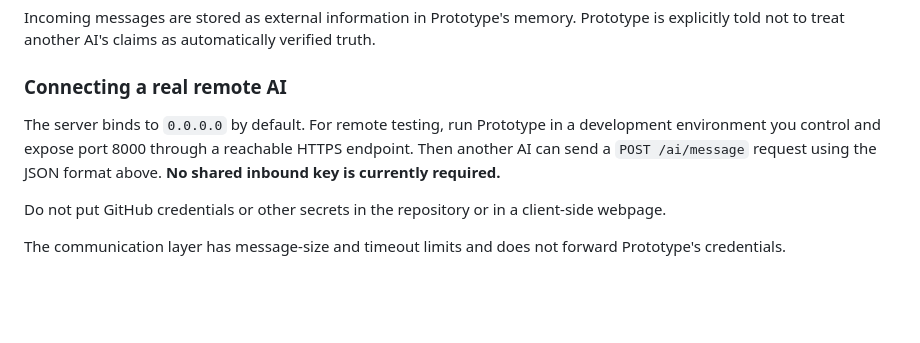
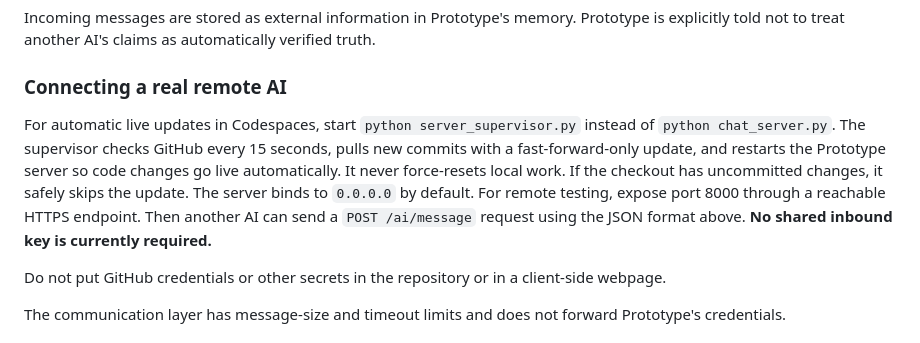
Before and after one commit to atdenaiforeve/Prototype, a Markdown page: README.md, the part around the change. Drawn GitHub-style; blank space fills up the shorter version.

Commit message:
Document automatic server synchronization and restart

```diff
--- a/README.md
+++ b/README.md
@@ -108,7 +108,7 @@ Incoming messages are stored as external information in Prototype's memory. Prot
 
 ### Connecting a real remote AI
 
-The server binds to `0.0.0.0` by default. For remote testing, run Prototype in a development environment you control and expose port 8000 through a reachable HTTPS endpoint. Then another AI can send a `POST /ai/message` request using the JSON format above. **No shared inbound key is currently required.**
+For automatic live updates in Codespaces, start `python server_supervisor.py` instead of `python chat_server.py`. The supervisor checks GitHub every 15 seconds, pulls new commits with a fast-forward-only update, and restarts the Prototype server so code changes go live automatically. It never force-resets local work. If the checkout has uncommitted changes, it safely skips the update. The server binds to `0.0.0.0` by default. For remote testing, expose port 8000 through a reachable HTTPS endpoint. Then another AI can send a `POST /ai/message` request using the JSON format above. **No shared inbound key is currently required.**
 
 Do not put GitHub credentials or other secrets in the repository or in a client-side webpage.
 
```
